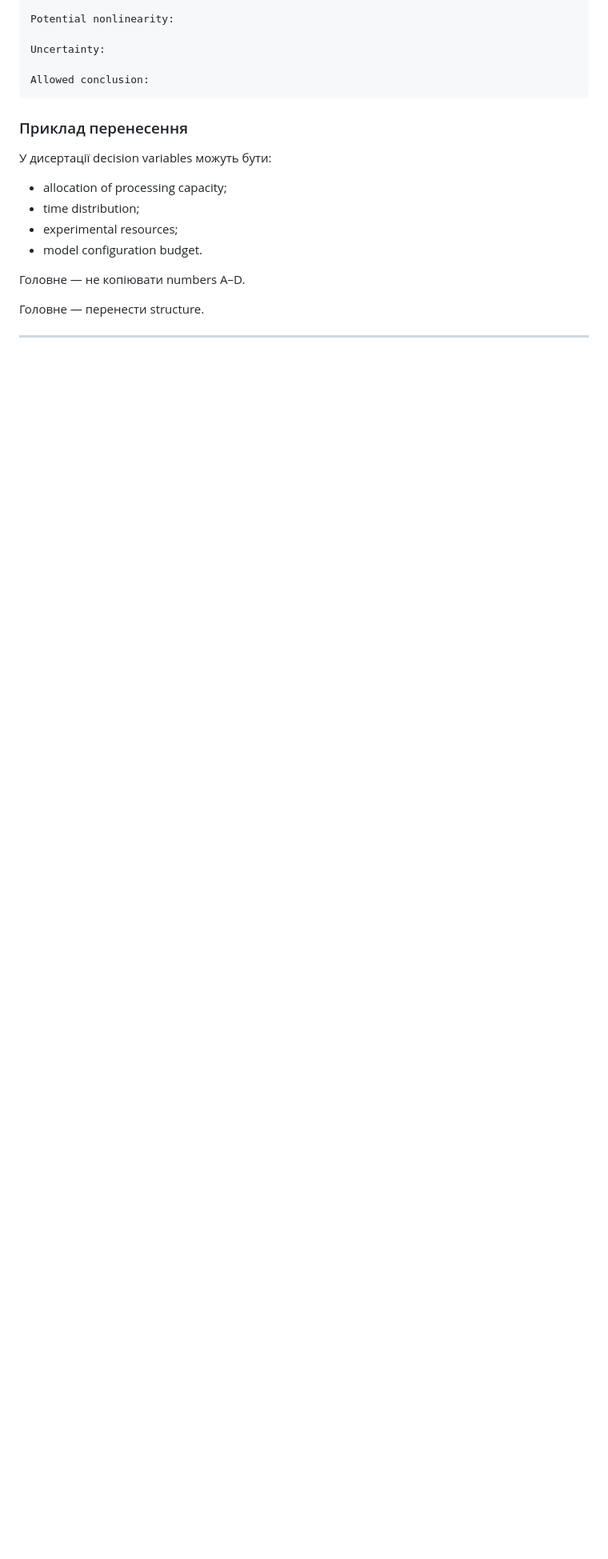
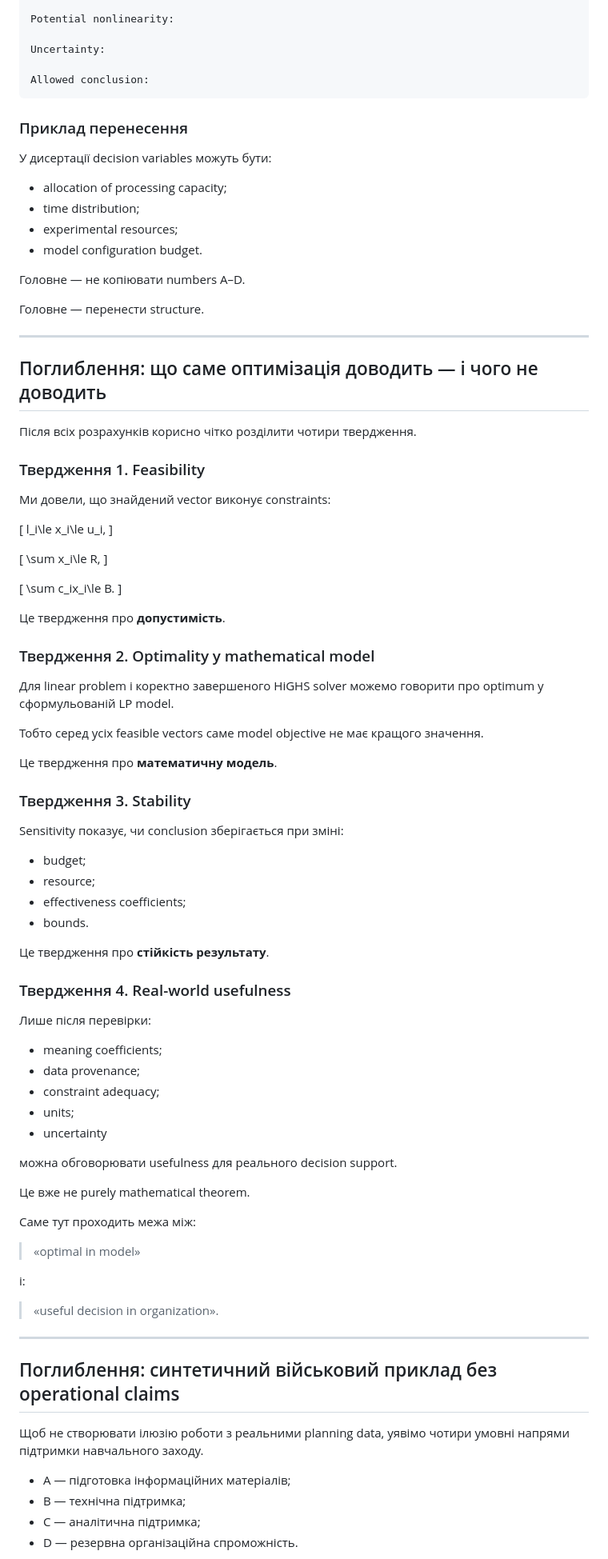
Before and after one commit to RomanMykolaichuk/MathModelingIT, a Markdown page: books/t2_l1/book.md, the part around one of its changes. Shown at 80% size. Rendered like a GitHub page; blank space fills up the shorter version.

Commit message:
Complete T2_L1 MiniBook depth target

```diff
--- a/books/t2_l1/book.md
+++ b/books/t2_l1/book.md
@@ -2087,3 +2087,77 @@ Allowed conclusion:
 
 ---
 
+## Поглиблення: що саме оптимізація доводить — і чого не доводить
+
+Після всіх розрахунків корисно чітко розділити чотири твердження.
+
+### Твердження 1. Feasibility
+
+Ми довели, що знайдений vector виконує constraints:
+
+\[
+l_i\le x_i\le u_i,
+\]
+
+\[
+\sum x_i\le R,
+\]
+
+\[
+\sum c_ix_i\le B.
+\]
+
+Це твердження про **допустимість**.
+
+### Твердження 2. Optimality у mathematical model
+
+Для linear problem і коректно завершеного HiGHS solver можемо говорити про optimum у сформульованій LP model.
+
+Тобто серед усіх feasible vectors саме model objective не має кращого значення.
+
+Це твердження про **математичну модель**.
+
+### Твердження 3. Stability
+
+Sensitivity показує, чи conclusion зберігається при зміні:
+
+- budget;
+- resource;
+- effectiveness coefficients;
+- bounds.
+
+Це твердження про **стійкість результату**.
+
+### Твердження 4. Real-world usefulness
+
+Лише після перевірки:
+
+- meaning coefficients;
+- data provenance;
+- constraint adequacy;
+- units;
+- uncertainty
+
+можна обговорювати usefulness для реального decision support.
+
+Це вже не purely mathematical theorem.
+
+Саме тут проходить межа між:
+
+> «optimal in model»
+
+і:
+
+> «useful decision in organization».
+
+---
+
+## Поглиблення: синтетичний військовий приклад без operational claims
+
+Щоб не створювати ілюзію роботи з реальними planning data, уявімо чотири умовні напрями підтримки навчального заходу.
+
+- A — підготовка інформаційних матеріалів;
+- B — технічна підтримка;
+- C — аналітична підтримка;
+- D — резервна організаційна спроможність.
+
```
Also changed, not shown: other parts of books/t2_l1/book.md (+46 -0 lines).
